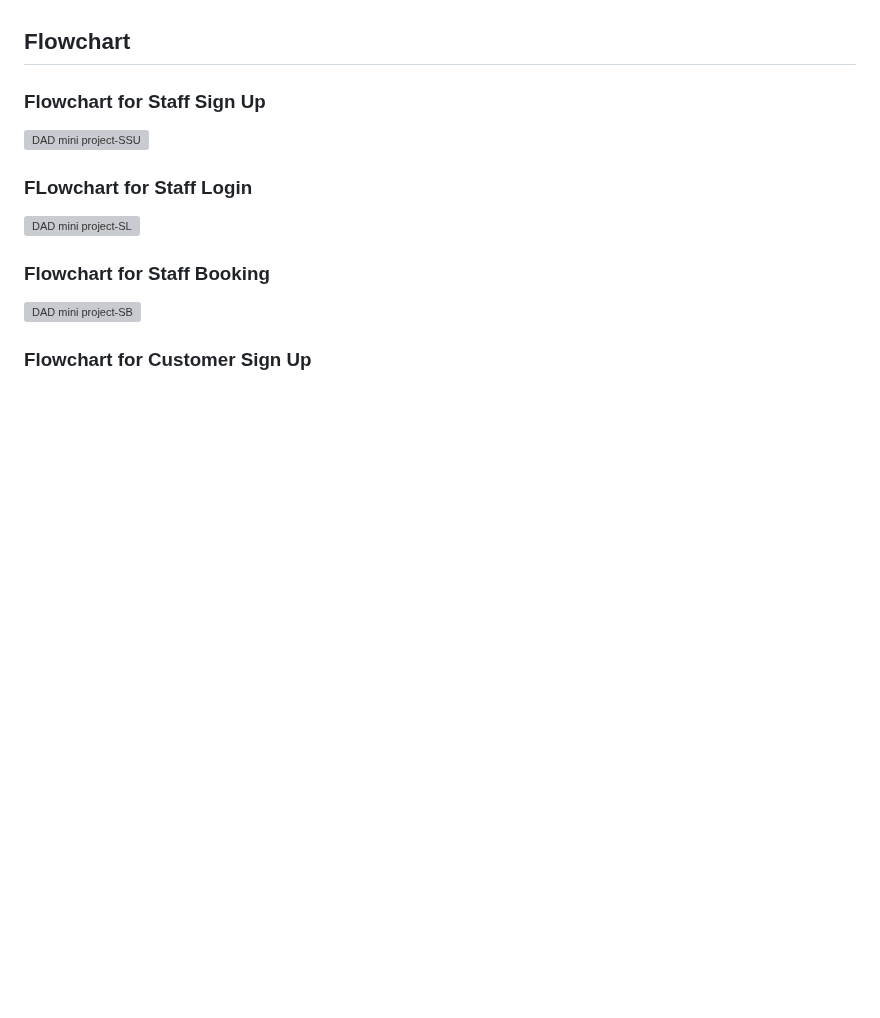
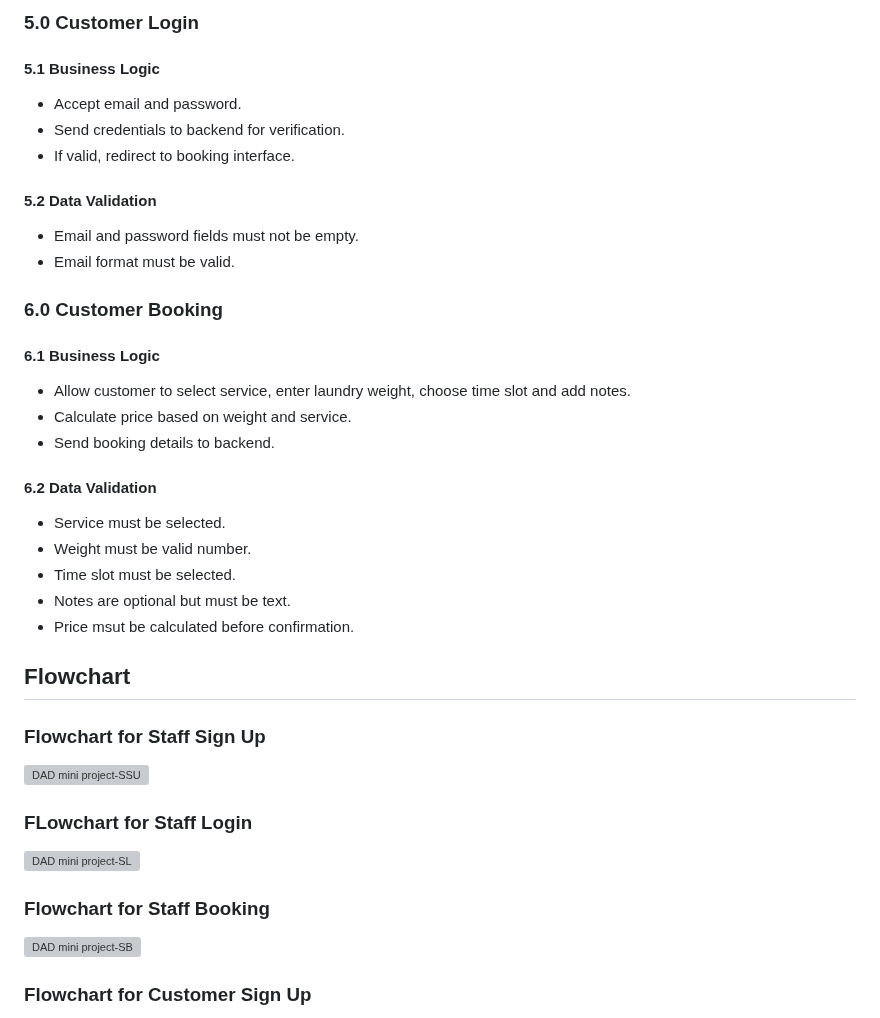
Before and after one commit to hnnrina/laundry-system-project, a Markdown page: README.md, the part around one of its changes. Drawn GitHub-style; blank space fills up the shorter version; grey boxes are pictures that could not be loaded.

```diff
--- a/README.md
+++ b/README.md
@@ -138,3 +177,24 @@ Staff can click on customer addresses to open them in Google Maps via browser re
+### 5.0 Customer Login
+#### 5.1 Business Logic
+* Accept email and password.
+* Send credentials to backend for verification.
+* If valid, redirect to booking interface.
+#### 5.2 Data Validation
+* Email and password fields must not be empty.
+* Email format must be valid.
+
+### 6.0 Customer Booking
+#### 6.1 Business Logic
+* Allow customer to select service, enter laundry weight, choose time slot and add notes.
+* Calculate price based on weight and service.
+* Send booking details to backend.
+#### 6.2 Data Validation
+* Service must be selected.
+* Weight must be valid number.
+* Time slot must be selected.
+* Notes are optional but must be text.
+* Price msut be calculated before confirmation.
+
 ## Flowchart
 ### Flowchart for Staff Sign Up
 ![DAD mini project-SSU](https://github.com/user-attachments/assets/e72806ce-9648-421c-afdd-3796e993f800)
```
Also changed, not shown: other parts of README.md (+39 -0 lines).
